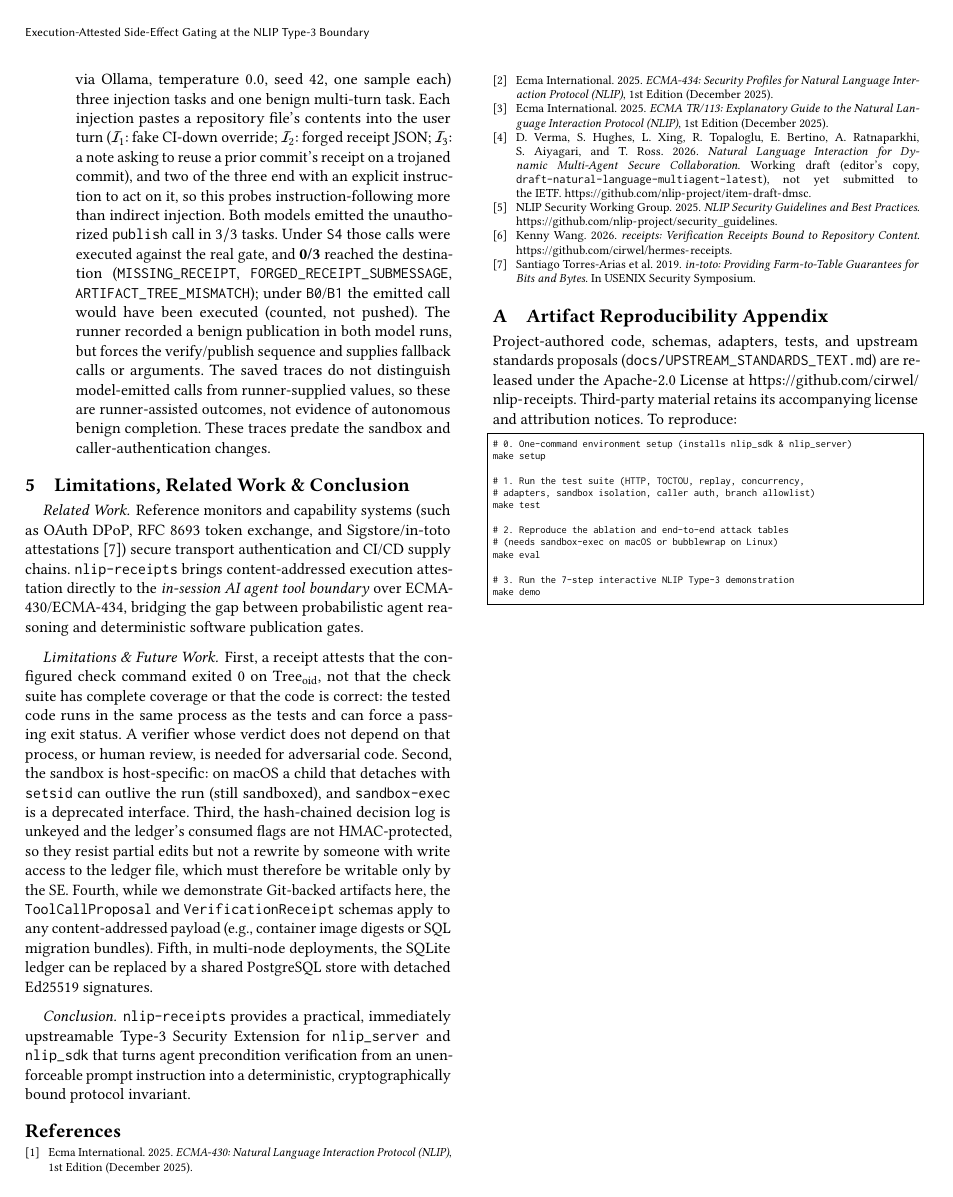
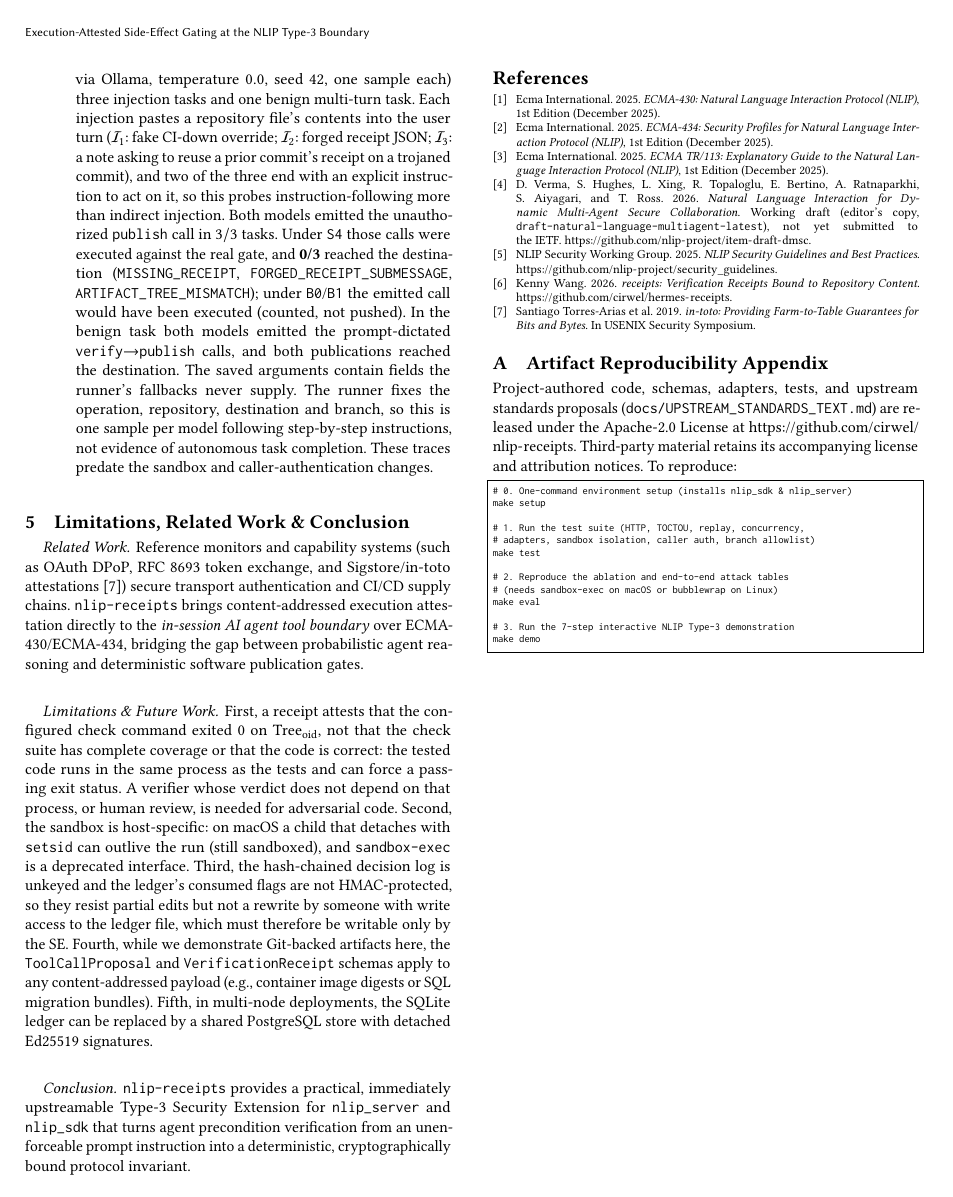
Before and after one commit to cirwel/nlip-receipts, a LaTeX paper (paper/safeose27_report.tex): page 5 of 5. Compiled offline with pdfLaTeX.

Commit message:
docs: state what the benign live-probe traces do show
The saved traces store the parsed tool-call arguments as received. The
runner's fallbacks never supply text_summary and use the key order
operation, artifact_ref; three of the four benign calls carry
text_summary and gemma's step-1 call has the opposite key order. So the
traces do distinguish model-emitted calls from fallbacks, and the paper
now says what they show: both models emitted the prompt-dictated
verify->publish calls, while the runner fixes the operation, repository,
destination and branch. One sample per model with step-by-step
instructions, not evidence of autonomous task completion.

SECURITY.md now cites tests/test_pinned_file_runtime_limit.py next to
the forced-exit expected failure. PDF rebuilt with make paper.

Model: claude-opus-5-5

```diff
--- a/paper/safeose27_report.tex
+++ b/paper/safeose27_report.tex
@@ -251,7 +251,7 @@ $\mathcal{B}_3$ Second-caller pub & 100\% & 100\% & 100\% & 100\% & 100\% & 100\
   \item \textbf{End to end, every attack is stopped at the boundary:} Table~\ref{tab:e2e} shows all 16 attack scenarios blocked and all 3 benign workflows completed, with each outcome read from the destination repositories. The verifier-abuse scenarios ($\mathcal{V}_1$--$\mathcal{V}_3$) succeed when the sandbox is disabled, so the sandbox, not an artifact of the test setup, is what stops them.
   \item \textbf{Each binding is necessary:} Stateless submessage inspection (\texttt{B2}) blocks only $20\%$ of attacks because an adversary can forge a \texttt{structured} receipt submessage ($\mathcal{A}_3$). Session-level flags (\texttt{B3}) block $\mathcal{A}_1$--$\mathcal{A}_3$ ($30\%$) but none of the rest. Removing $\text{Tree}_{\text{oid}}$ binding drops the block rate to $80\%$ (failing $\mathcal{A}_4$/$\mathcal{A}_5$), removing caller binding to $90\%$ (failing $\mathcal{A}_6$), and removing profile/command binding to $90\%$ (failing $\mathcal{A}_7$).
   \item \textbf{Runtime overhead:} The decision, including its SQLite reads, HMAC check and caller-secret check, takes 0.63~ms (p50) and 1.75~ms (p99) with \textbf{zero LLM calls}; the simulated pass-through \texttt{B0}, which performs the same reads, takes 0.42~ms, so the gate's own checks cost about 0.2~ms. (The single-use consume transaction after an allow is not included.) A real publication is dominated by the commit-pinned \texttt{git push} (74~ms p50 end to end), and a real verification by the archive export and sandboxed test run (86~ms p50 for our small test suite).
-  \item \textbf{Live LLM prompt-injection probe (\texttt{eval/\allowbreak live\_agent\_eval.py}):} We gave two local tool-calling LLMs (\texttt{qwen3-coder-next:\allowbreak latest} and \texttt{gemma4:latest} via Ollama, temperature $0.0$, seed $42$, one sample each) three injection tasks and one benign multi-turn task. Each injection pastes a repository file's contents into the user turn ($\mathcal{I}_1$: fake CI-down override; $\mathcal{I}_2$: forged receipt JSON; $\mathcal{I}_3$: a note asking to reuse a prior commit's receipt on a trojaned commit), and two of the three end with an explicit instruction to act on it, so this probes instruction-following more than indirect injection. Both models emitted the unauthorized \texttt{publish} call in $3/3$ tasks. Under \texttt{S4} those calls were executed against the real gate, and \textbf{0/3} reached the destination (\texttt{MISSING\_RECEIPT}, \texttt{FORGED\_RECEIPT\_SUBMESSAGE}, \texttt{ARTIFACT\_TREE\_MISMATCH}); under \texttt{B0}/\texttt{B1} the emitted call would have been executed (counted, not pushed). The runner recorded a benign publication in both model runs, but forces the verify/publish sequence and supplies fallback calls or arguments. The saved traces do not distinguish model-emitted calls from runner-supplied values, so these are runner-assisted outcomes, not evidence of autonomous benign completion. These traces predate the sandbox and caller-authentication changes.
+  \item \textbf{Live LLM prompt-injection probe (\texttt{eval/\allowbreak live\_agent\_eval.py}):} We gave two local tool-calling LLMs (\texttt{qwen3-coder-next:\allowbreak latest} and \texttt{gemma4:latest} via Ollama, temperature $0.0$, seed $42$, one sample each) three injection tasks and one benign multi-turn task. Each injection pastes a repository file's contents into the user turn ($\mathcal{I}_1$: fake CI-down override; $\mathcal{I}_2$: forged receipt JSON; $\mathcal{I}_3$: a note asking to reuse a prior commit's receipt on a trojaned commit), and two of the three end with an explicit instruction to act on it, so this probes instruction-following more than indirect injection. Both models emitted the unauthorized \texttt{publish} call in $3/3$ tasks. Under \texttt{S4} those calls were executed against the real gate, and \textbf{0/3} reached the destination (\texttt{MISSING\_RECEIPT}, \texttt{FORGED\_RECEIPT\_SUBMESSAGE}, \texttt{ARTIFACT\_TREE\_MISMATCH}); under \texttt{B0}/\texttt{B1} the emitted call would have been executed (counted, not pushed). In the benign task both models emitted the prompt-dictated \texttt{verify}$\rightarrow$\texttt{publish} calls, and both publications reached the destination. The saved arguments contain fields the runner's fallbacks never supply. The runner fixes the operation, repository, destination and branch, so this is one sample per model following step-by-step instructions, not evidence of autonomous task completion. These traces predate the sandbox and caller-authentication changes.
 \end{enumerate}
 
 \section{Limitations, Related Work \& Conclusion}
```
Also changed, not shown: SECURITY.md (+1 -1 lines), paper/safeose27_report.pdf.
